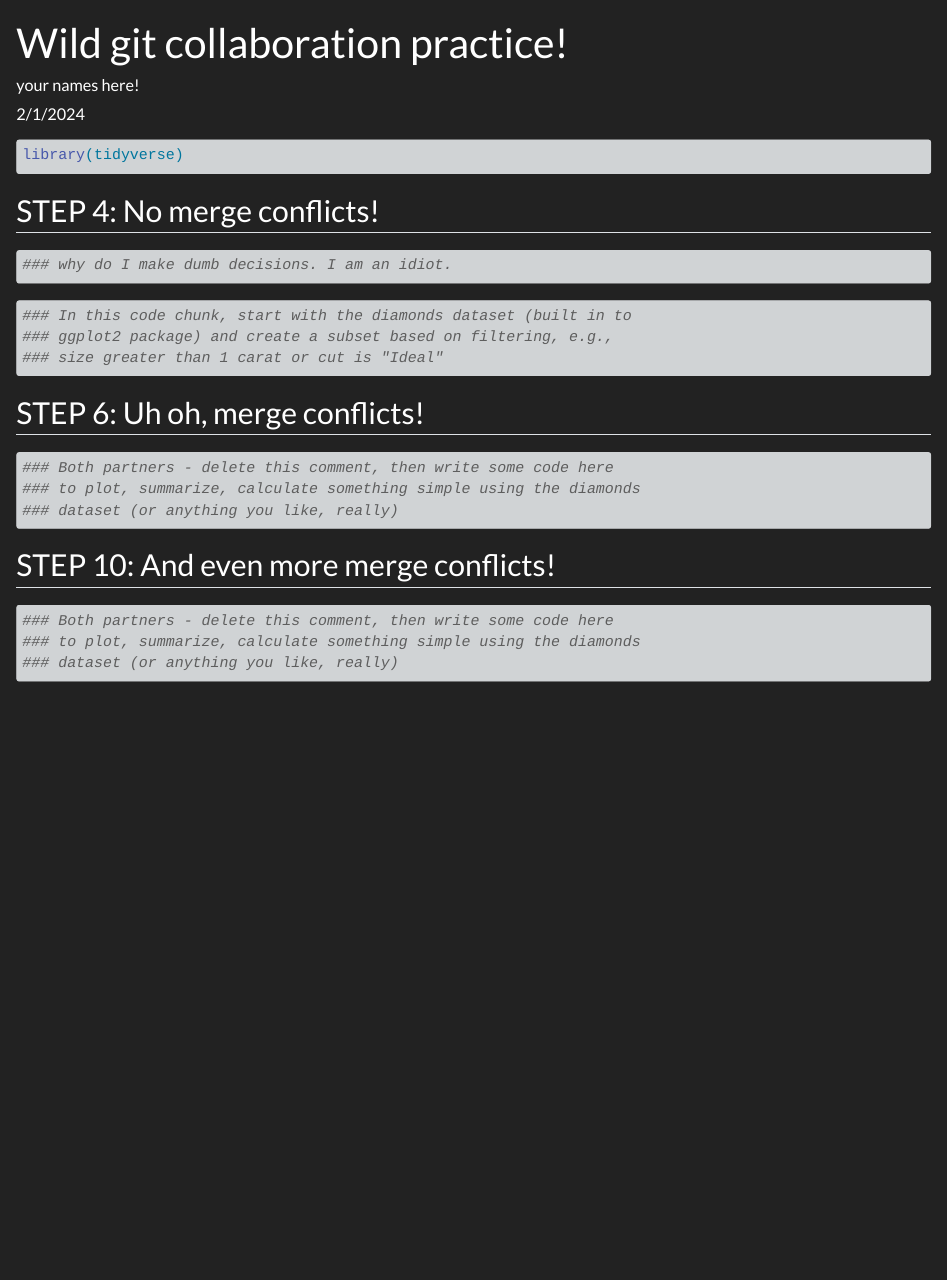
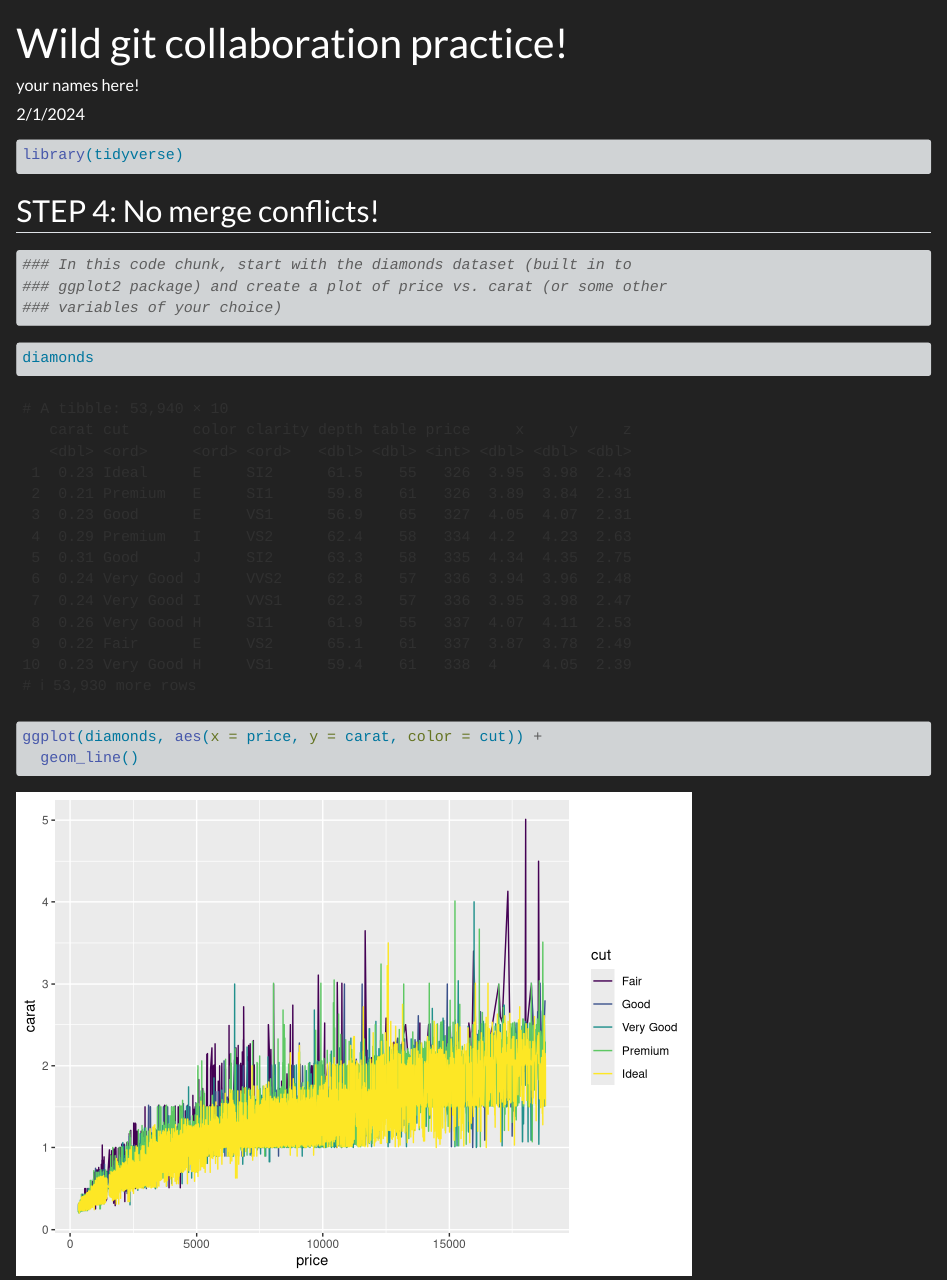
Before and after one commit to ocean-caroline/wild_git, a Quarto document (git_wild (1).qmd): the page in a window 1100 px wide, from its top. Rendered offline with R 4.5, knitr and Pandoc in place of Quarto, with nearby package versions.

Commit message:
carat 5 nonexistant

````diff
--- a/git_wild (1).qmd
+++ b/git_wild (1).qmd
@@ -19,13 +19,15 @@ library(tidyverse)
 ## STEP 4: No merge conflicts!
 
 ```{r partner 1}
-### why do I make dumb decisions. I am an idiot.
+### In this code chunk, start with the diamonds dataset (built in to
+### ggplot2 package) and create a plot of price vs. carat (or some other
+### variables of your choice)
 ```
 
 ```{r partner 2}
-### In this code chunk, start with the diamonds dataset (built in to
-### ggplot2 package) and create a subset based on filtering, e.g.,
-### size greater than 1 carat or cut is "Ideal"
+diamonds
+ggplot(diamonds, aes(x = price, y = carat, color = cut)) +
+  geom_line()
 ```
 
 ## STEP 6: Uh oh, merge conflicts!
````
